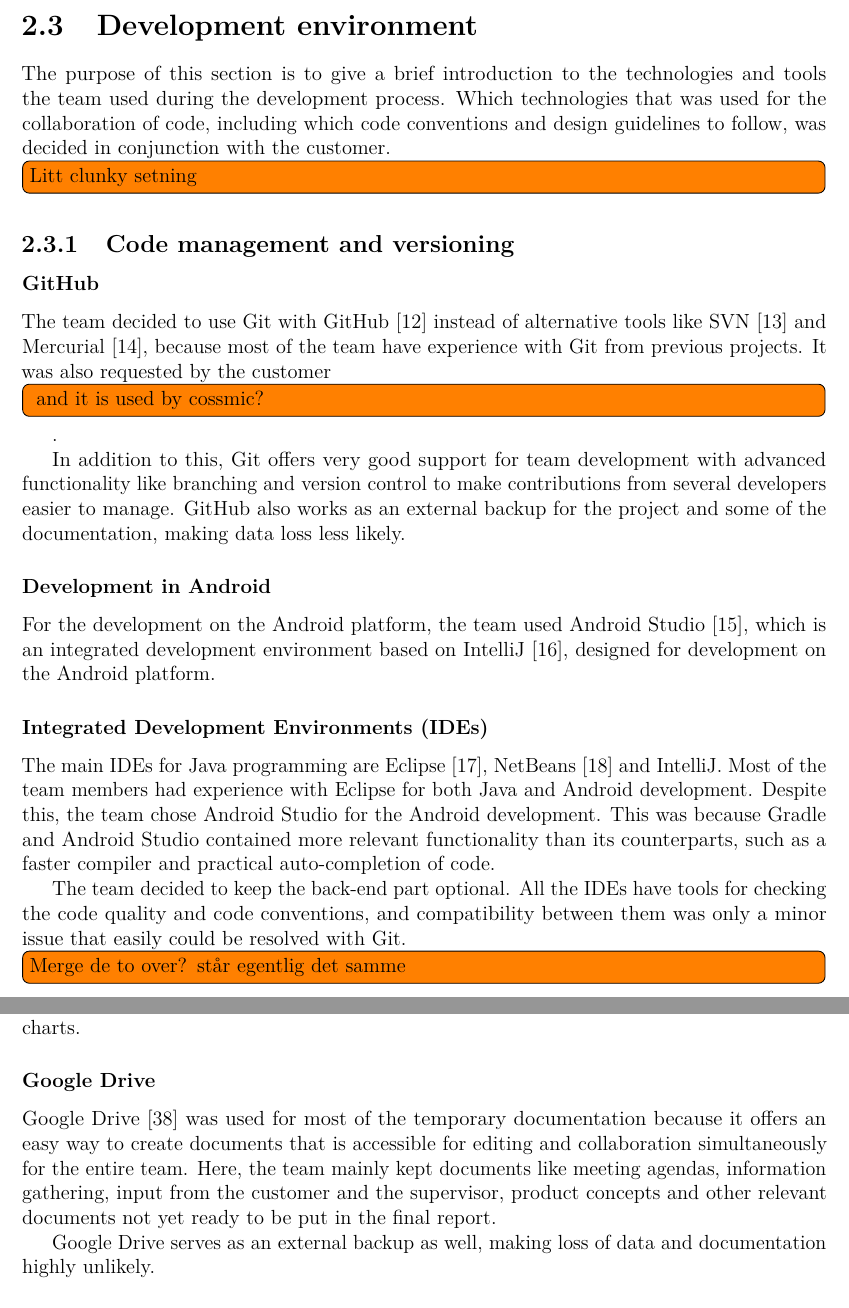
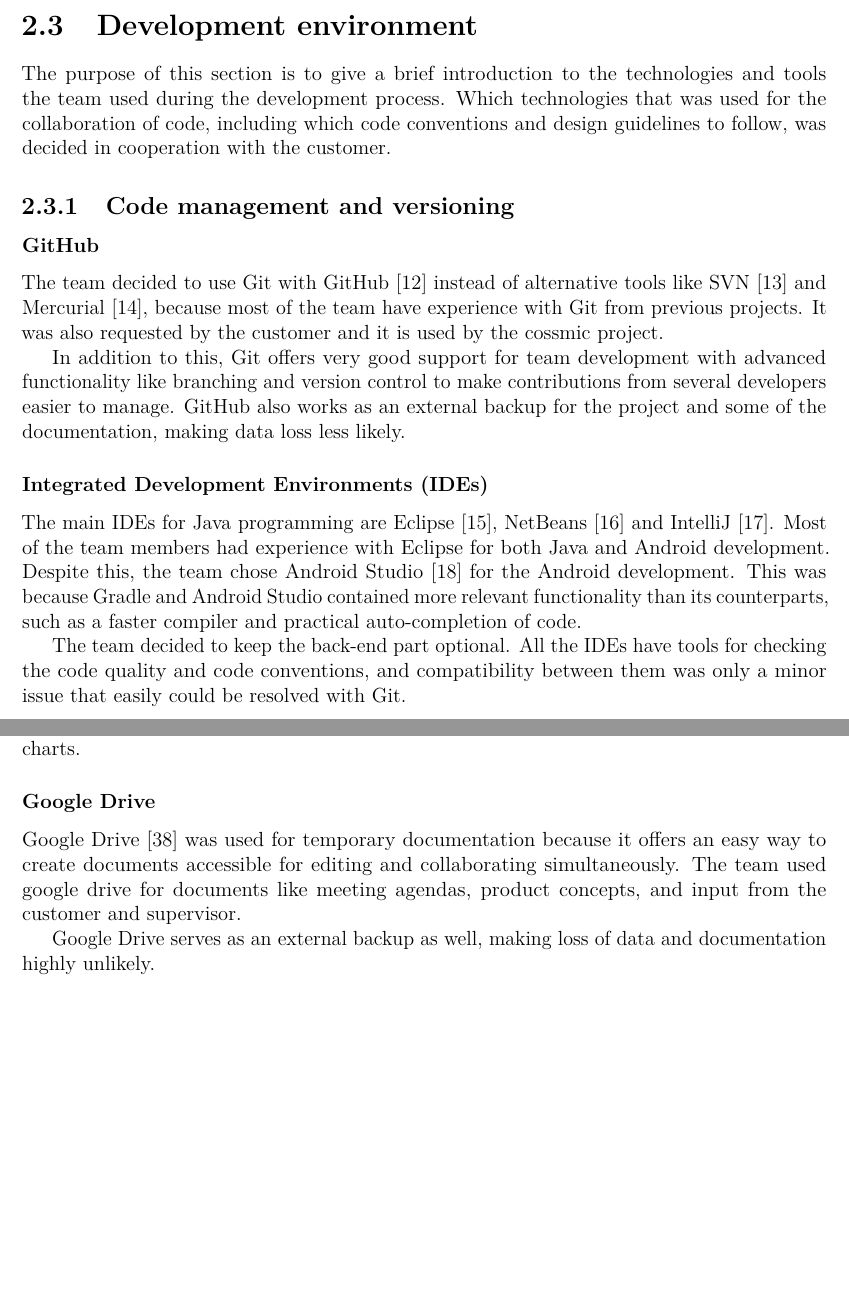
Before and after one commit to haavardlian/IT2901, a LaTeX thesis (report/rapport.tex, which reads report/ch/prestudy/sec/code.tex, report/ch/prestudy/sec/devenvironment.tex, report/ch/prestudy/sec/documentation.tex): two parts of pages 20 and 23 of 110 before the commit and two parts of pages 20 and 22 of 109 after it, joined at a grey line, cut so that both start at the same text, the shorter picture padded with empty space. Compiled offline with pdfLaTeX.

Commit message:
Proof reading chapter 2

```diff
--- a/report/ch/prestudy/sec/code.tex
+++ b/report/ch/prestudy/sec/code.tex
@@ -1,18 +1,13 @@
 \subsection{Code management and versioning}
 \subsubsection{GitHub}
-The team decided to use Git with GitHub~\cite{github} instead of alternative tools like SVN~\cite{svn} and Mercurial~\cite{mercurial}, because most of the team have experience with Git from previous projects. It was also requested by the customer\todo{ and it is used by cossmic?}.
+The team decided to use Git with GitHub~\cite{github} instead of alternative tools like SVN~\cite{svn} and Mercurial~\cite{mercurial}, because most of the team have experience with Git from previous projects. It was also requested by the customer and it is used by the cossmic project.
 
 In addition to this, Git offers very good support for team development with advanced functionality like branching and version control to make contributions from several developers easier to manage. GitHub also works as an external backup for the project and some of the documentation, making data loss less likely.
 
-\subsubsection{Development in Android}
-For the development on the Android platform, the team used Android Studio~\cite{android-studio}, which is an integrated development environment based on IntelliJ~\cite{intellij}, designed for development on the Android platform.
-
 \subsubsection{Integrated Development Environments (IDEs)}
-The main IDEs for Java programming are Eclipse~\cite{eclipse}, NetBeans~\cite{netbeans} and IntelliJ. Most of the team members had experience with Eclipse for both Java and Android development. Despite this, the team chose Android Studio for the Android development. This was because Gradle and Android Studio contained more relevant functionality than its counterparts, such as a faster compiler and practical auto-completion of code.%of Google's decision to spending more resources on further developing Gradle and Android Studio.
+The main IDEs for Java programming are Eclipse~\cite{eclipse}, NetBeans~\cite{netbeans} and IntelliJ~\cite{intellij}. Most of the team members had experience with Eclipse for both Java and Android development. Despite this, the team chose Android Studio~\cite{android-studio} for the Android development. This was because Gradle and Android Studio contained more relevant functionality than its counterparts, such as a faster compiler and practical auto-completion of code.%of Google's decision to spending more resources on further developing Gradle and Android Studio.
 
 The team decided to keep the back-end part optional. All the IDEs have tools for checking the code quality and code conventions, and compatibility between them was only a minor issue that easily could be resolved with Git.
-
-\todo{Merge de to over? står egentlig det samme}
 
 \subsubsection{Maven}
 Maven~\cite{maven} is an intelligent project management, construction and application tool, which was used to build and manage the Java-part project. The goal of Maven is to give developers an understanding of the complete state of a development project in the shortest time possible.
--- a/report/ch/prestudy/sec/devenvironment.tex
+++ b/report/ch/prestudy/sec/devenvironment.tex
@@ -1,7 +1,7 @@
 \newpage
 \section{Development environment}
-The purpose of this section is to give a brief introduction to the technologies and tools the team used during the development process. Which technologies that was used for the collaboration of code, including which code conventions and design guidelines to follow, was decided in conjunction with the customer.
-\todo{Litt clunky setning}
+The purpose of this section is to give a brief introduction to the technologies and tools the team used during the development process. Which technologies that was used for the collaboration of code, including which code conventions and design guidelines to follow, was decided in cooperation with the customer.
+
 
 %This chapter describes the tools and libraries that were used as aid in the development of the code, what code convention that were practiced, which tools that was used for collaboration on the documentation and the main channels of communication.
 
--- a/report/ch/prestudy/sec/documentation.tex
+++ b/report/ch/prestudy/sec/documentation.tex
@@ -7,7 +7,7 @@ JavaDoc~\cite{javadoc} was used to document the code. The main advantages of usi
 Yodiz~\cite{yodiz} is an agile project management tool with product backlog management, Kanban Scrum board and issue tracking software. The team used this for distributing tasks among team members, monitor project progress and generating Gantt diagram and sprint burn down charts.
 
 \subsubsection{Google Drive}
-Google Drive~\cite{gdrive} was used for most of the temporary documentation because it offers an easy way to create documents that is accessible for editing and collaboration simultaneously for the entire team. Here, the team mainly kept documents like meeting agendas, information gathering, input from the customer and the supervisor, product concepts and other relevant documents not yet ready to be put in the final report.
+Google Drive~\cite{gdrive} was used for temporary documentation because it offers an easy way to create documents accessible for editing and collaborating simultaneously. The team used google drive for documents like meeting agendas, product concepts, and input from the customer and supervisor.
 
 Google Drive serves as an external backup as well, making loss of data and documentation highly unlikely.
 
```
Also changed, not shown: report/ch/prestudy/prestudy.tex (+1 -2 lines), report/ch/prestudy/sec/libraries.tex (+2 -3 lines), report/ch/prestudy/sec/code.tex (3 more changed lines), report/ch/prestudy/sec/documentation.tex (7 more changed lines).
